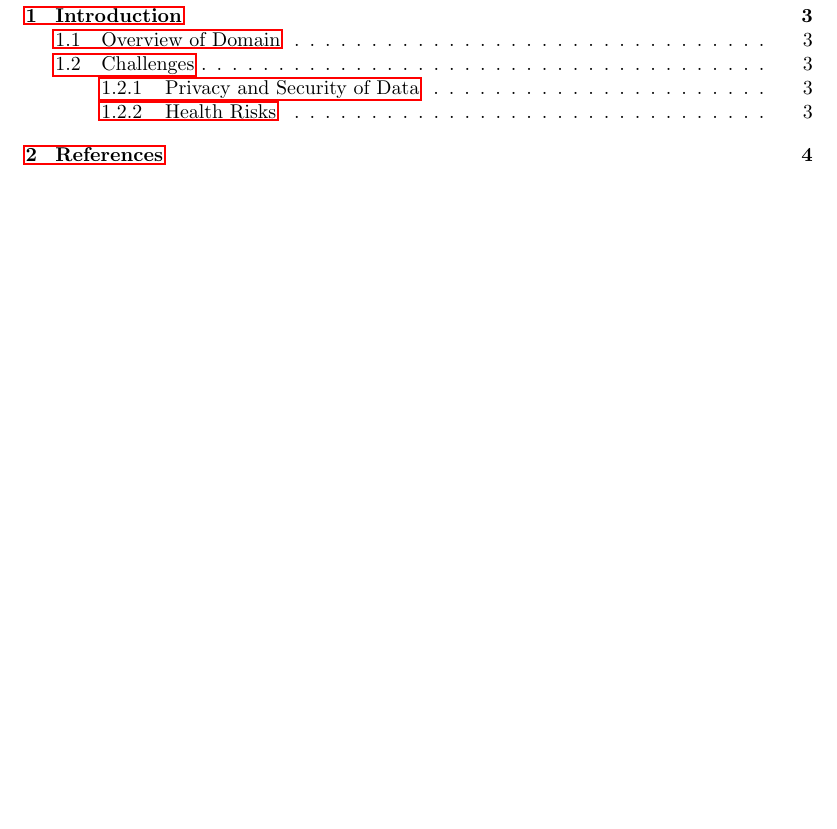
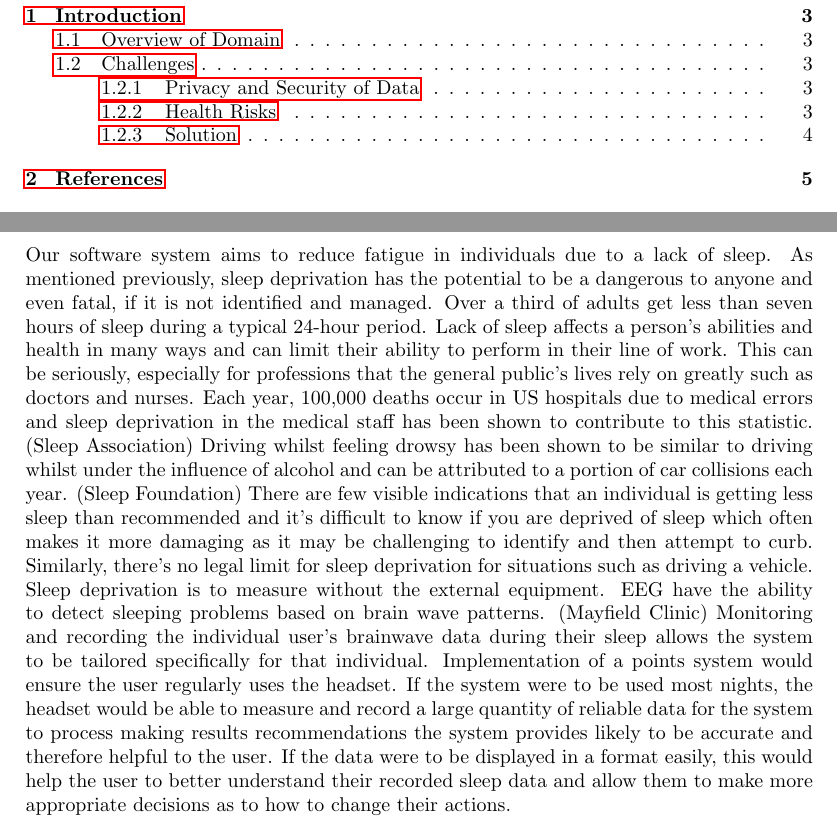
Before and after one commit to AethanFoot-University/Sleegp, a LaTeX paper (report/report.tex, which reads report/tex/introduction.tex): part of page 2 of 4 before the commit and two parts of pages 2 and 4 of 5 after it, the two joined at a grey line, cut so that both start at the same text, the shorter picture padded with empty space. Compiled offline with pdfLaTeX.

Commit message:
Add solution

```diff
--- a/report/tex/introduction.tex
+++ b/report/tex/introduction.tex
@@ -62,3 +62,21 @@ exposed, it was claimed that the accident unfolded due to the pilot's severe sle
 \parencite{BBC:2010aa}. Even in circumstances where the individual isn't responsible for people's
 lives, a reduction in cognitive performance is still observed. Hence, the validity of this problem
 is justified.
+
+\subsubsection{Solution}
+
+Our software system aims to reduce fatigue in individuals due to a lack of sleep.
+As mentioned previously, sleep deprivation has the potential to be a dangerous to anyone and even fatal, if it is not identified and managed.
+Over a third of adults get less than seven hours of sleep during a typical 24-hour period.
+Lack of sleep affects a person's abilities and health in many ways and can limit their ability to perform in their line of work.
+This can be seriously, especially for professions that the general public’s lives rely on greatly such as doctors and nurses.
+Each year, 100,000 deaths occur in US hospitals due to medical errors and sleep deprivation in the medical staff has been shown to contribute to this statistic.
+(Sleep Association) Driving whilst feeling drowsy has been shown to be similar to driving whilst under the influence of alcohol and can be attributed to a portion of car collisions
+each year. (Sleep Foundation) There are few visible indications that an individual is getting less sleep than recommended and it’s difficult to know if you are deprived of sleep
+which often makes it more damaging as it may be challenging to identify and then attempt to curb. Similarly, there’s no legal limit for sleep deprivation for situations such as driving a vehicle.
+Sleep deprivation is to measure without the external equipment. EEG have the ability to detect sleeping problems based on brain wave patterns. (Mayfield Clinic)
+Monitoring and recording the individual user’s brainwave data during their sleep allows the system to be tailored specifically for that individual.
+Implementation of a points system would ensure the user regularly uses the headset. If the system were to be used most nights,
+the headset would be able to measure and record a large quantity of reliable data for the system to process making results recommendations
+the system provides likely to be accurate and therefore helpful to the user.
+If the data were to be displayed in a format easily, this would help the user to better understand their recorded sleep data and allow them to make more appropriate decisions as to how to change their actions.
```
